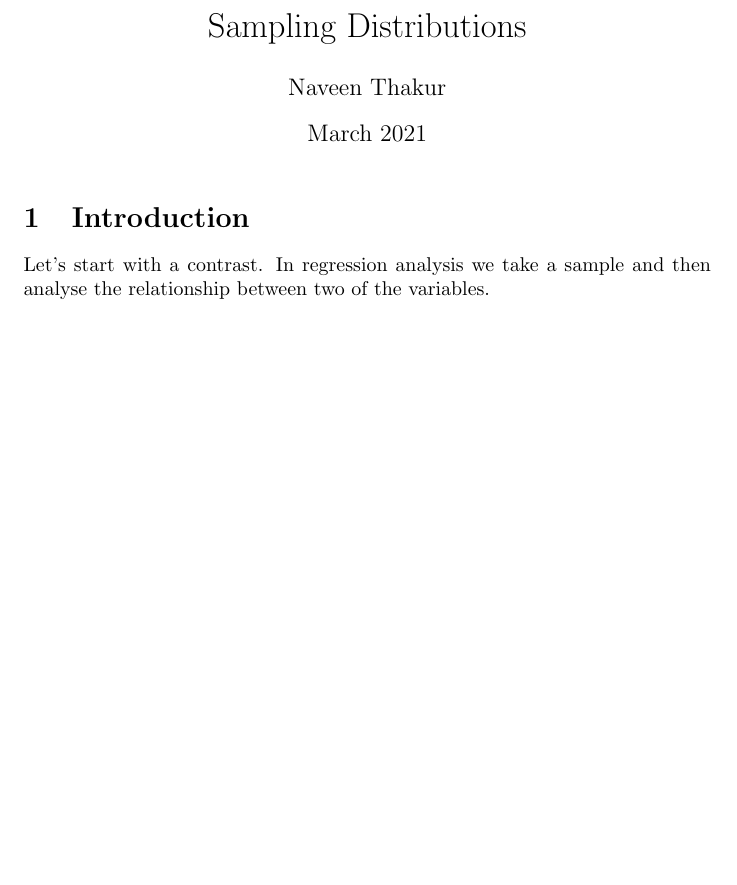
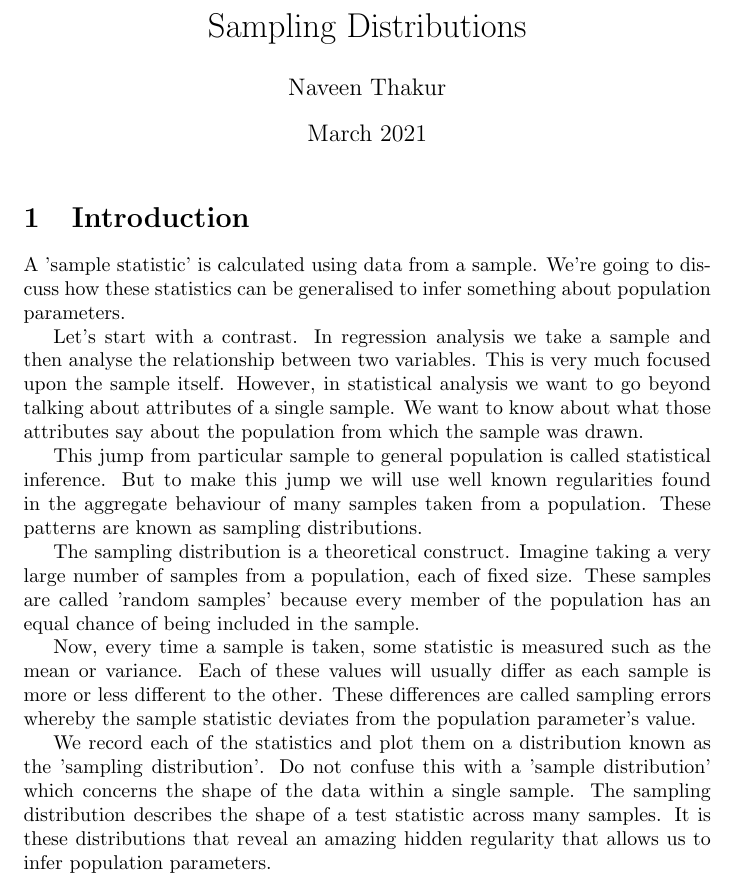
Before and after one commit to deathInTheAfternoon/Statistics, a LaTeX document (SamplingDistributions.tex): part of the page, cut so that both start at the same text, the shorter picture padded with empty space. Compiled offline with pdfLaTeX.

Commit message:
Introductary ideas.

```diff
--- a/SamplingDistributions.tex
+++ b/SamplingDistributions.tex
@@ -10,5 +10,17 @@
 \maketitle
 
 \section{Introduction}
-Let's start with a contrast. In regression analysis we take a sample and then analyse the relationship between two of the variables.
+A 'sample statistic' is calculated using data from a sample. We're going to discuss how these statistics can be generalised to infer something about population parameters.
+
+Let's start with a contrast. In regression analysis we take a sample and then analyse the relationship between two variables. This is very much focused upon the sample itself. However, in statistical analysis we want to go beyond talking about attributes of a single sample. We want to know about what those attributes say about the population from which the sample was drawn.
+
+This jump from particular sample to general population is called statistical inference. But to make this jump we will use well known regularities found in the aggregate behaviour of many samples taken from a population. These patterns are known as sampling distributions.
+
+The sampling distribution is a theoretical construct. Imagine taking a very large number of samples from a population, each of fixed size. These samples are called 'random samples' because every member of the population has an equal chance of being included in the sample.
+
+Now, every time a sample is taken, some statistic is measured such as the mean or variance. Each of these values will usually differ as each sample is more or less different to the other. These differences are called sampling errors whereby the sample statistic deviates from the population parameter's value.
+
+We record each of the statistics and plot them on a distribution known as the 'sampling distribution'. Do not confuse this with a 'sample distribution' which concerns the shape of the data within a single sample. The sampling distribution describes the shape of a test statistic across many samples. It is these distributions that reveal an amazing hidden regularity that allows us to infer population parameters.
+
+
 \end{document}
```
